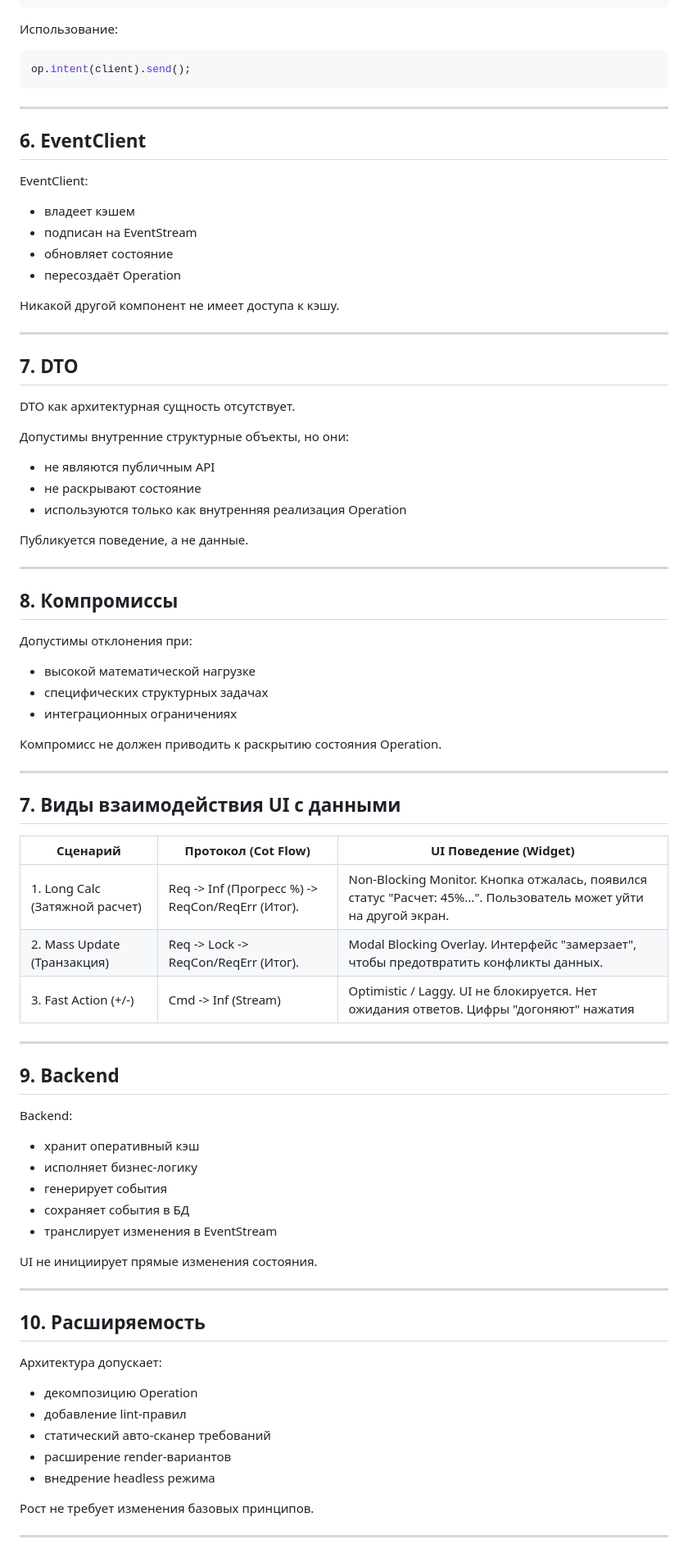
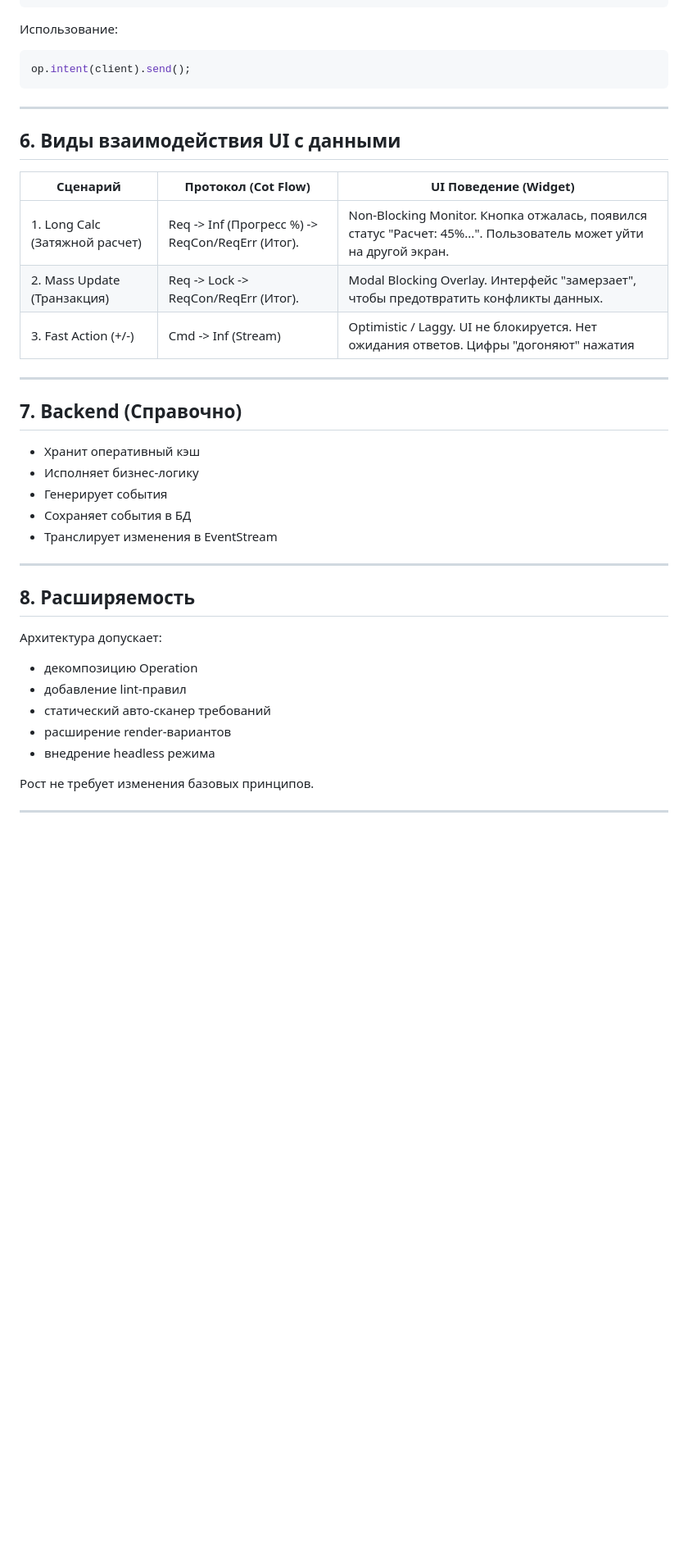
Before and after one commit to a-givertzman/event_client, a Markdown page: README.md, the part around one of its changes. Shown at 82% size. Drawn GitHub-style; blank space fills up the shorter version.

Commit message:
EventClient | Architecture | Docs

```diff
--- a/README.md
+++ b/README.md
@@ -112,47 +122,7 @@ op.intent(client).send();
 
 ---
 
-## 6. EventClient
-
-EventClient:
-
-* владеет кэшем
-* подписан на EventStream
-* обновляет состояние
-* пересоздаёт Operation
-
-Никакой другой компонент не имеет доступа к кэшу.
-
----
-
-## 7. DTO
-
-DTO как архитектурная сущность отсутствует.
-
-Допустимы внутренние структурные объекты,
-но они:
-
-* не являются публичным API
-* не раскрывают состояние
-* используются только как внутренняя реализация Operation
-
-Публикуется поведение, а не данные.
-
----
-
-## 8. Компромиссы
-
-Допустимы отклонения при:
-
-* высокой математической нагрузке
-* специфических структурных задачах
-* интеграционных ограничениях
-
-Компромисс не должен приводить к раскрытию состояния Operation.
-
----
-
-## 7. Виды взаимодействия UI с данными
+## 6. Виды взаимодействия UI с данными
 
 | Сценарий | Протокол (Cot Flow) | UI Поведение (Widget) |
 | --- | --- | --- |
@@ -162,21 +132,17 @@ DTO как архитектурная сущность отсутствует.
 
 ---
 
-## 9. Backend
+## 7. Backend (Справочно)
 
-Backend:
-
-* хранит оперативный кэш
-* исполняет бизнес-логику
-* генерирует события
-* сохраняет события в БД
-* транслирует изменения в EventStream
-
-UI не инициирует прямые изменения состояния.
+- Хранит оперативный кэш
+- Исполняет бизнес-логику
+- Генерирует события
+- Сохраняет события в БД
+- Транслирует изменения в EventStream
 
 ---
 
-## 10. Расширяемость
+## 8. Расширяемость
 
 Архитектура допускает:
 
@@ -188,5 +154,4 @@ UI не инициирует прямые изменения состояния.
 
 Рост не требует изменения базовых принципов.
 
-
 ---
```
Also changed, not shown: other parts of README.md (+10 -0 lines).
